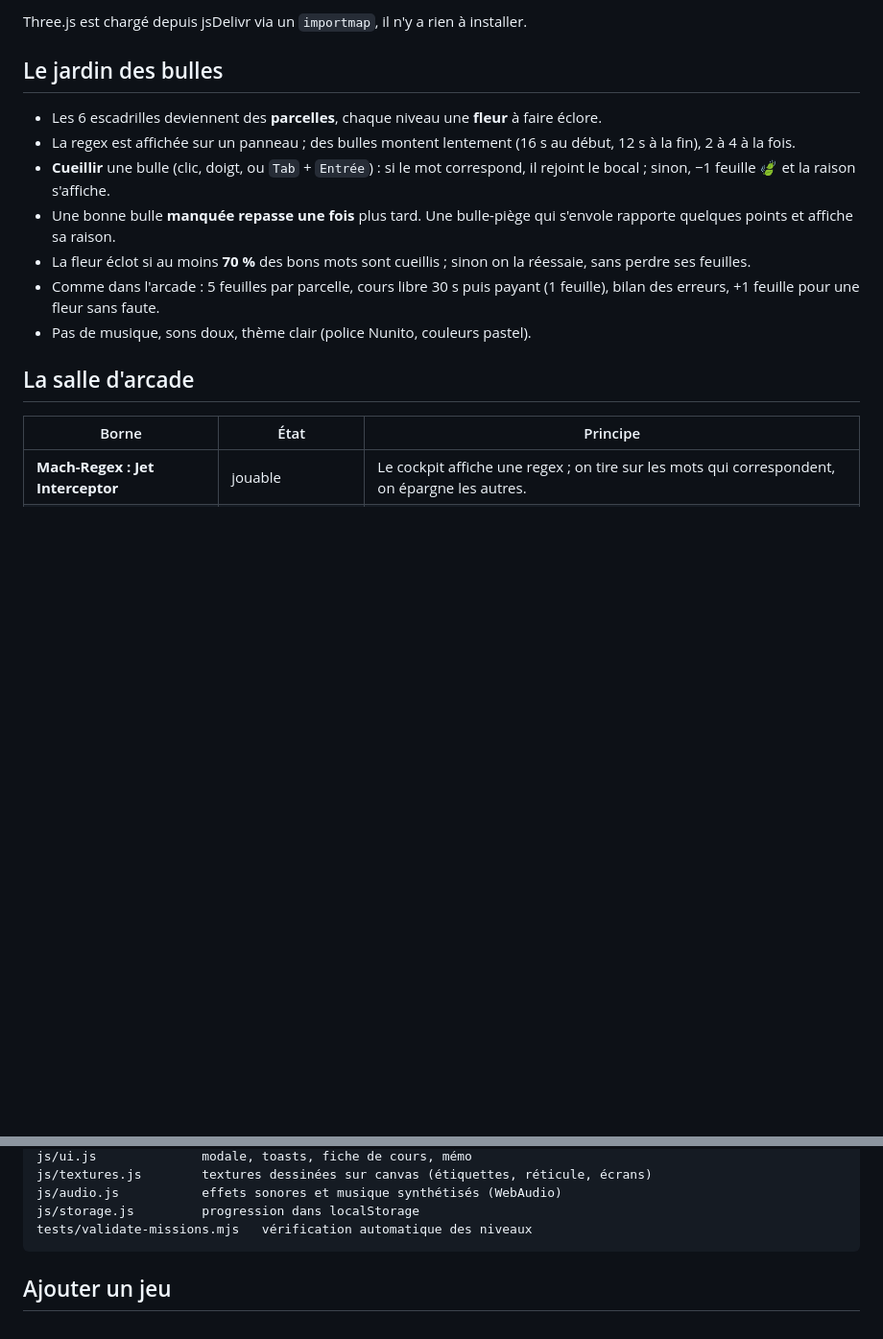
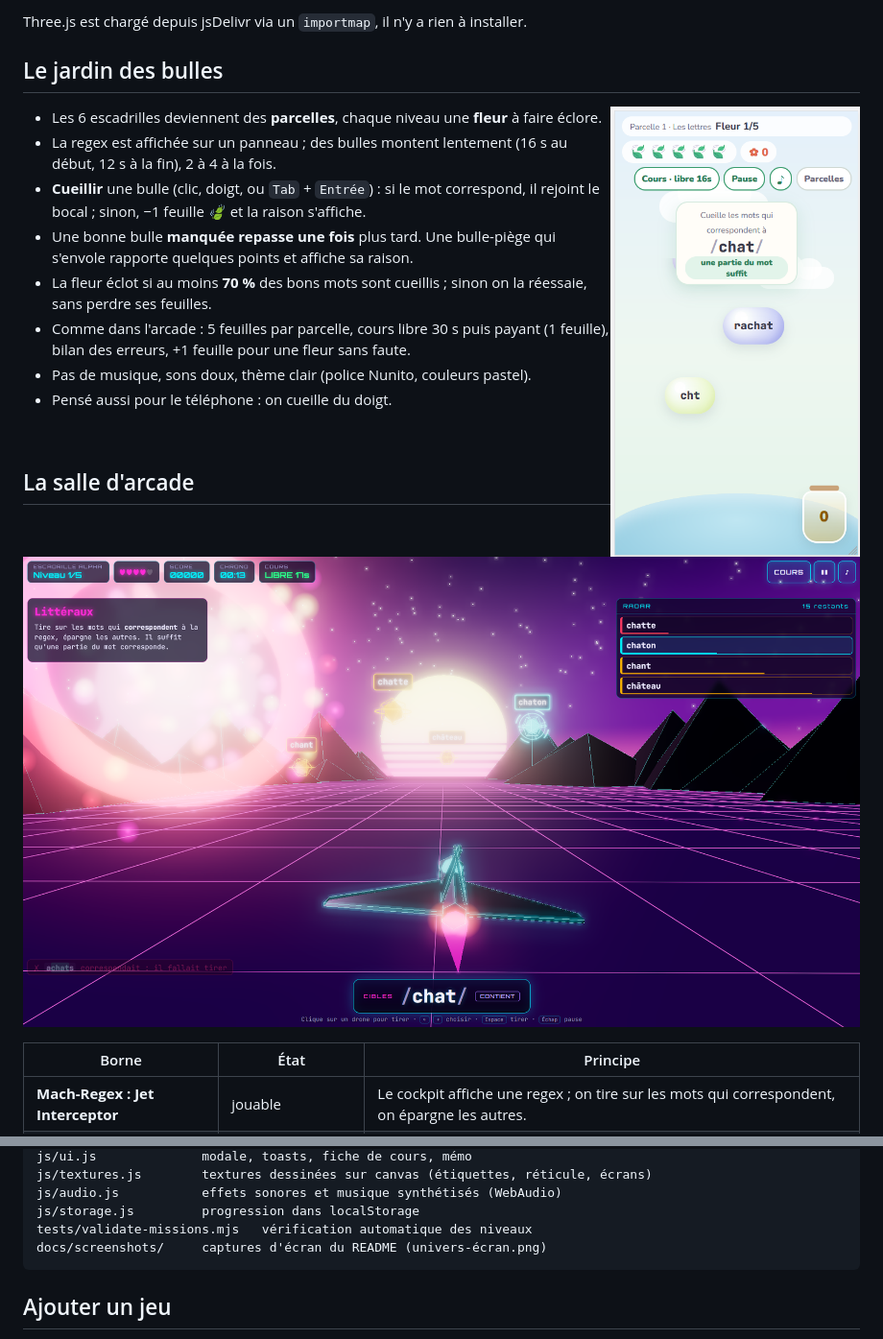
Before and after one commit to fxpar/regex-edu-games, a Markdown page: README.md, 2 parts joined by grey strips. Shown at 96% size. GitHub-like rendering; pictures changed too: docs/screenshots/arcade-jet-en-vol.png (added), docs/screenshots/jardin-mobile.png (added); blank space fills up the shorter version.

Commit message:
visuels

````diff
--- a/README.md
+++ b/README.md
@@ -54,6 +56,8 @@ Three.js est chargé depuis jsDelivr via un `importmap`, il n'y a rien à instal
 
 ## Le jardin des bulles
 
+<img src="docs/screenshots/jardin-mobile.png" alt="Le jardin des bulles sur téléphone : la regex /chat/ sur le panneau, des bulles de mots, le bocal" width="260" align="right">
+
 - Les 6 escadrilles deviennent des **parcelles**, chaque niveau une **fleur** à faire éclore.
 - La regex est affichée sur un panneau ; des bulles montent lentement (16 s au début, 12 s à la fin), 2 à 4 à la fois.
 - **Cueillir** une bulle (clic, doigt, ou `Tab` + `Entrée`) : si le mot correspond, il rejoint le bocal ; sinon, −1 feuille 🍃 et la raison s'affiche.
@@ -61,9 +65,13 @@ Three.js est chargé depuis jsDelivr via un `importmap`, il n'y a rien à instal
 - La fleur éclot si au moins **70 %** des bons mots sont cueillis ; sinon on la réessaie, sans perdre ses feuilles.
 - Comme dans l'arcade : 5 feuilles par parcelle, cours libre 30 s puis payant (1 feuille), bilan des erreurs, +1 feuille pour une fleur sans faute.
 - Pas de musique, sons doux, thème clair (police Nunito, couleurs pastel).
+- Pensé aussi pour le téléphone : on cueille du doigt.
+
+<br clear="all">
 
 ## La salle d'arcade
 
+![Mach-Regex en vol : la regex /chat/ dans le cockpit, des drones portant des mots, le radar à droite](docs/screenshots/arcade-jet-en-vol.png)
 
 | Borne | État | Principe |
 |---|---|---|
@@ -112,6 +122,7 @@ js/textures.js        textures dessinées sur canvas (étiquettes, réticule, é
 js/audio.js           effets sonores et musique synthétisés (WebAudio)
 js/storage.js         progression dans localStorage
 tests/validate-missions.mjs   vérification automatique des niveaux
+docs/screenshots/     captures d'écran du README (univers-écran.png)
 ```
 
 ## Ajouter un jeu
````
Also changed, not shown: other parts of README.md (+4 -0 lines), docs/screenshots/accueil-choix-univers.png (added), docs/screenshots/arcade-jet-escadrilles.png (added).
